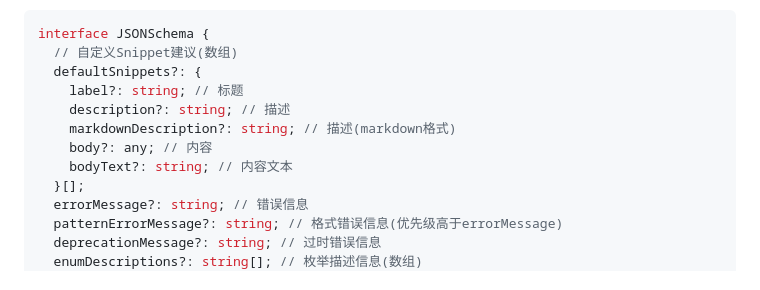
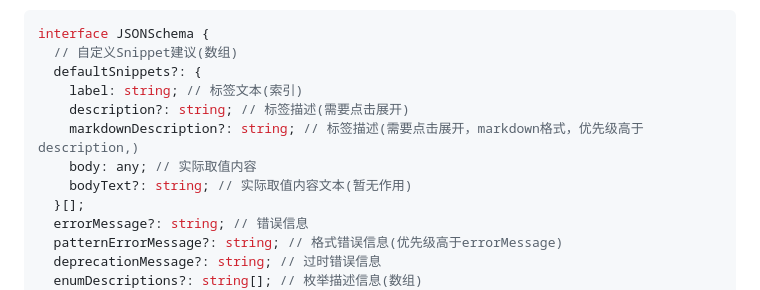
Before and after one commit to dongchengjie/meta-json-schema, a Markdown page: README.md, the part around the change. Drawn GitHub-style; folded sections open.

Commit message:
chore: REAMDE

```diff
--- a/README.md
+++ b/README.md
@@ -144,11 +144,11 @@ npm run release
 interface JSONSchema {
   // 自定义Snippet建议(数组)
   defaultSnippets?: {
-    label?: string; // 标题
-    description?: string; // 描述
-    markdownDescription?: string; // 描述(markdown格式)
-    body?: any; // 内容
-    bodyText?: string; // 内容文本
+    label: string; // 标签文本(索引)
+    description?: string; // 标签描述(需要点击展开)
+    markdownDescription?: string; // 标签描述(需要点击展开，markdown格式，优先级高于description,)
+    body: any; // 实际取值内容
+    bodyText?: string; // 实际取值内容文本(暂无作用)
   }[];
   errorMessage?: string; // 错误信息
   patternErrorMessage?: string; // 格式错误信息(优先级高于errorMessage)
```
